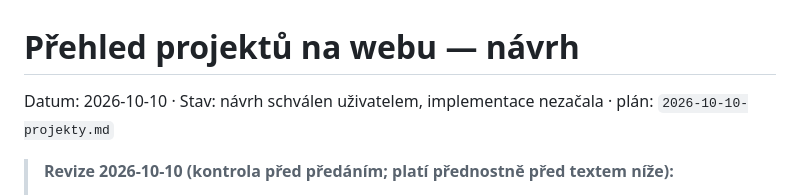
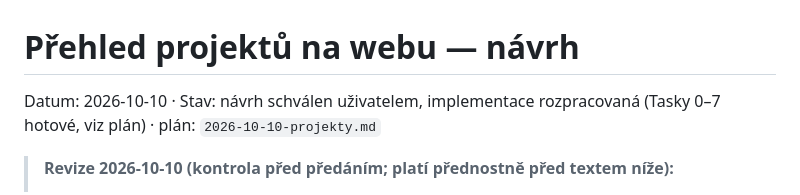
Before and after one commit to LukasWana/LukasWana, a Markdown page: docs/plans/2026-10-10-projekty-design.md, the part around the change. GitHub-like rendering.

```diff
--- a/docs/plans/2026-10-10-projekty-design.md
+++ b/docs/plans/2026-10-10-projekty-design.md
@@ -1,6 +1,6 @@
 # Přehled projektů na webu — návrh
 
-Datum: 2026-10-10 · Stav: návrh schválen uživatelem, implementace nezačala · plán: `2026-10-10-projekty.md`
+Datum: 2026-10-10 · Stav: návrh schválen uživatelem, implementace rozpracovaná (Tasky 0–7 hotové, viz plán) · plán: `2026-10-10-projekty.md`
 
 > **Revize 2026-10-10 (kontrola před předáním; platí přednostně před textem níže):**
 > - Data `data/projekty.generated.json` žijí **jen v repu `web`** — server je pushuje tam (deploy key na `web`),
```
Also changed, not shown: docs/plans/2026-10-10-projekty.md (+6 -2 lines).
